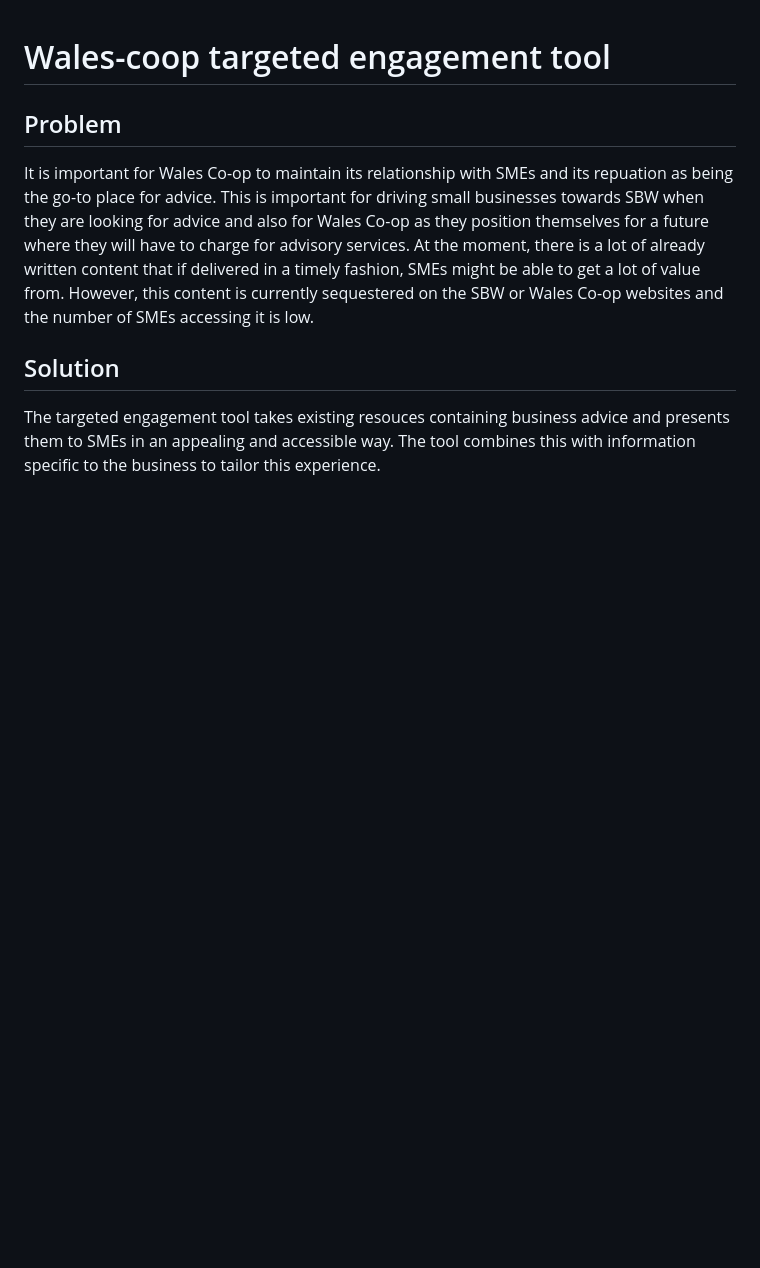
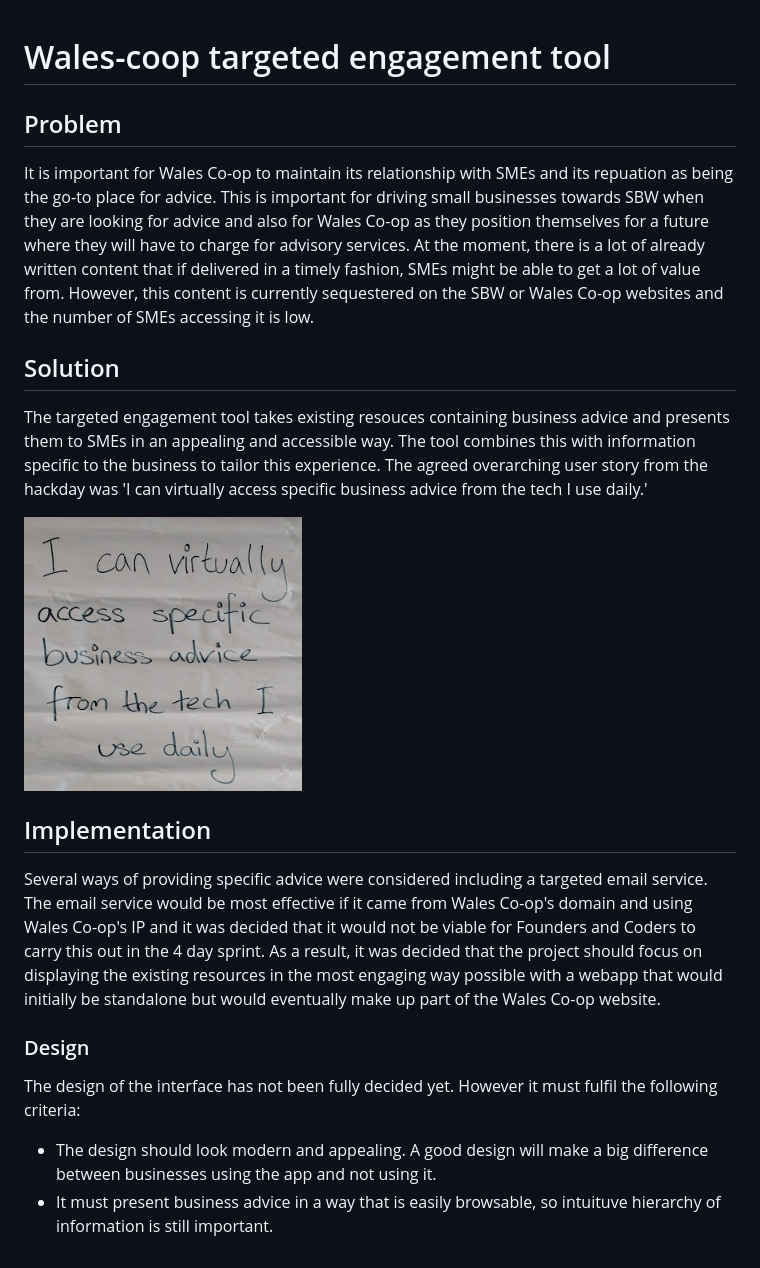
Before and after one commit to wales-coop/wales-coop, a Markdown page: README.md, the part around the change. Drawn GitHub-style; pictures changed too: walescoopmission.png (added); blank space fills up the shorter version.

Commit message:
update readme with photograph from hackday

```diff
--- a/README.md
+++ b/README.md
@@ -6,4 +6,16 @@ It is important for Wales Co-op to maintain its relationship with SMEs and its r
 
 ## Solution
 
-The targeted engagement tool takes existing resouces containing business advice and presents them to SMEs in an appealing and accessible way. The tool combines this with information specific to the business to tailor this experience.
+The targeted engagement tool takes existing resouces containing business advice and presents them to SMEs in an appealing and accessible way. The tool combines this with information specific to the business to tailor this experience. The agreed overarching user story from the hackday was 'I can virtually access specific business advice from the tech I use daily.'
+
+![Wales Co-op Mission Statement](walescoopmission.png)
+
+## Implementation
+
+Several ways of providing specific advice were considered including a targeted email service. The email service would be most effective if it came from Wales Co-op's domain and using Wales Co-op's IP and it was decided that it would not be viable for Founders and Coders to carry this out in the 4 day sprint. As a result, it was decided that the project should focus on displaying the existing resources in the most engaging way possible with a webapp that would initially be standalone but would eventually make up part of the Wales Co-op website.
+
+### Design
+
+The design of the interface has not been fully decided yet. However it must fulfil the following criteria:
+* The design should look modern and appealing. A good design will make a big difference between businesses using the app and not using it.
+* It must present business advice in a way that is easily browsable, so intuituve hierarchy of information is still important.
```
